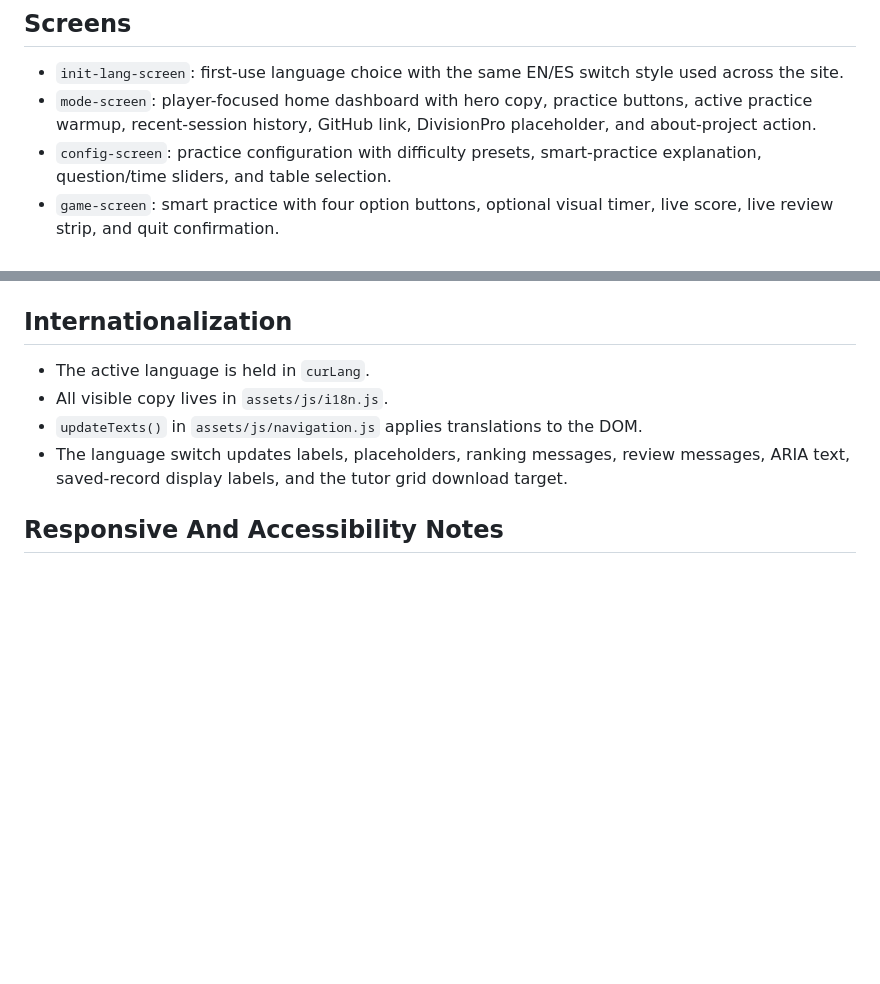
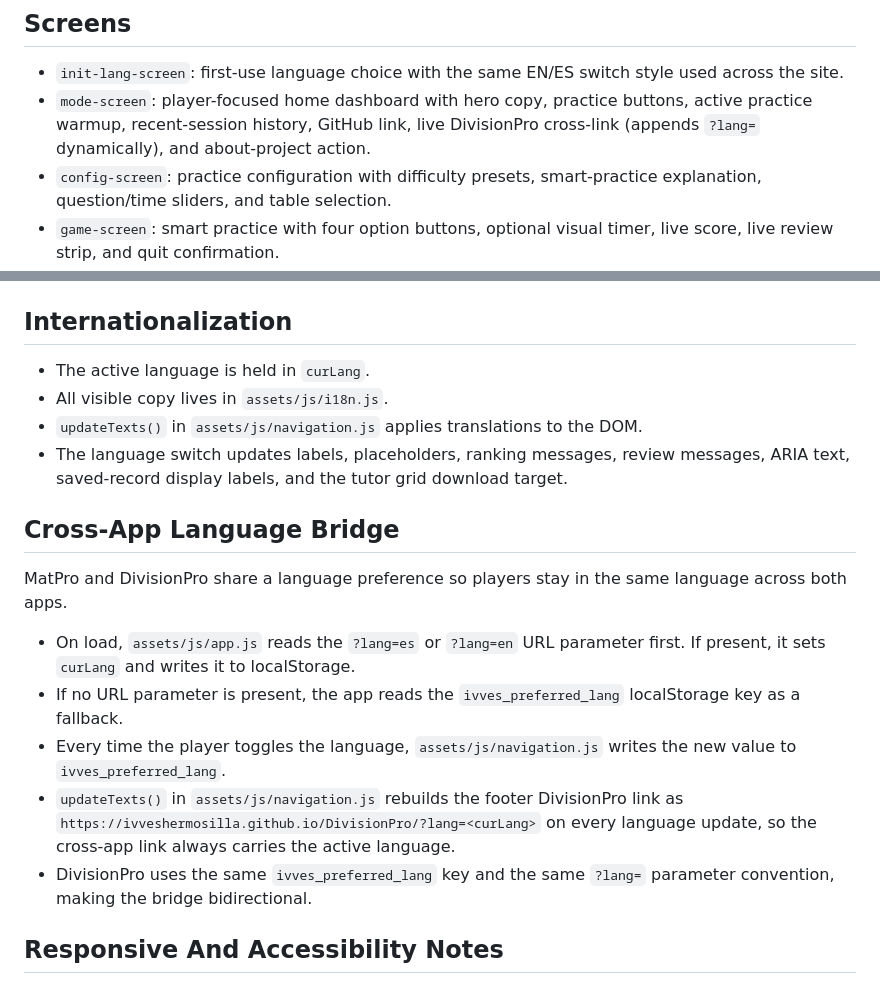
Before and after one commit to ivveshermosilla/matpro-triple-method, a Markdown page: docs/TECHNICAL_SPEC.md, 2 parts joined by grey strips. Drawn GitHub-style; blank space fills up the shorter version.

Commit message:
Docs: document post-v1.6.3 DivisionPro link, lang bridge, ES fix
- changelog.md: added post-v1.6.3 correction notes covering the live
  DivisionPro footer link, cross-app language bridge behavior, and
  the ES aboutDedication translation fix
- docs/TECHNICAL_SPEC.md: replaced "DivisionPro placeholder" with
  accurate description of the live cross-link with dynamic ?lang= param;
  added Cross-App Language Bridge section documenting the ?lang= URL param,
  ivves_preferred_lang localStorage key, and bidirectional bridge with
  DivisionPro

Co-Authored-By: Claude Sonnet 4.6 <noreply@anthropic.com>

```diff
--- a/docs/TECHNICAL_SPEC.md
+++ b/docs/TECHNICAL_SPEC.md
@@ -40,7 +40,7 @@ Official URL: <https://ivveshermosilla.github.io/matpro-triple-method/>
 ## Screens
 
 - `init-lang-screen`: first-use language choice with the same EN/ES switch style used across the site.
-- `mode-screen`: player-focused home dashboard with hero copy, practice buttons, active practice warmup, recent-session history, GitHub link, DivisionPro placeholder, and about-project action.
+- `mode-screen`: player-focused home dashboard with hero copy, practice buttons, active practice warmup, recent-session history, GitHub link, live DivisionPro cross-link (appends `?lang=` dynamically), and about-project action.
 - `config-screen`: practice configuration with difficulty presets, smart-practice explanation, question/time sliders, and table selection.
 - `game-screen`: smart practice with four option buttons, optional visual timer, live score, live review strip, and quit confirmation.
 - `result-screen`: final grade, USA letter grade, Chilean numeric grade, stats, error review, and save controls.
@@ -118,6 +118,16 @@ Saved record shape:
 - `updateTexts()` in `assets/js/navigation.js` applies translations to the DOM.
 - The language switch updates labels, placeholders, ranking messages, review messages, ARIA text, saved-record display labels, and the tutor grid download target.
 
+## Cross-App Language Bridge
+
+MatPro and DivisionPro share a language preference so players stay in the same language across both apps.
+
+- On load, `assets/js/app.js` reads the `?lang=es` or `?lang=en` URL parameter first. If present, it sets `curLang` and writes it to localStorage.
+- If no URL parameter is present, the app reads the `ivves_preferred_lang` localStorage key as a fallback.
+- Every time the player toggles the language, `assets/js/navigation.js` writes the new value to `ivves_preferred_lang`.
+- `updateTexts()` in `assets/js/navigation.js` rebuilds the footer DivisionPro link as `https://ivveshermosilla.github.io/DivisionPro/?lang=<curLang>` on every language update, so the cross-app link always carries the active language.
+- DivisionPro uses the same `ivves_preferred_lang` key and the same `?lang=` parameter convention, making the bridge bidirectional.
+
 ## Responsive And Accessibility Notes
 
 - Layout is responsive for desktop, iPad/tablets, iPhone, and Android phones.
```
Also changed, not shown: changelog.md (+8 -0 lines).
